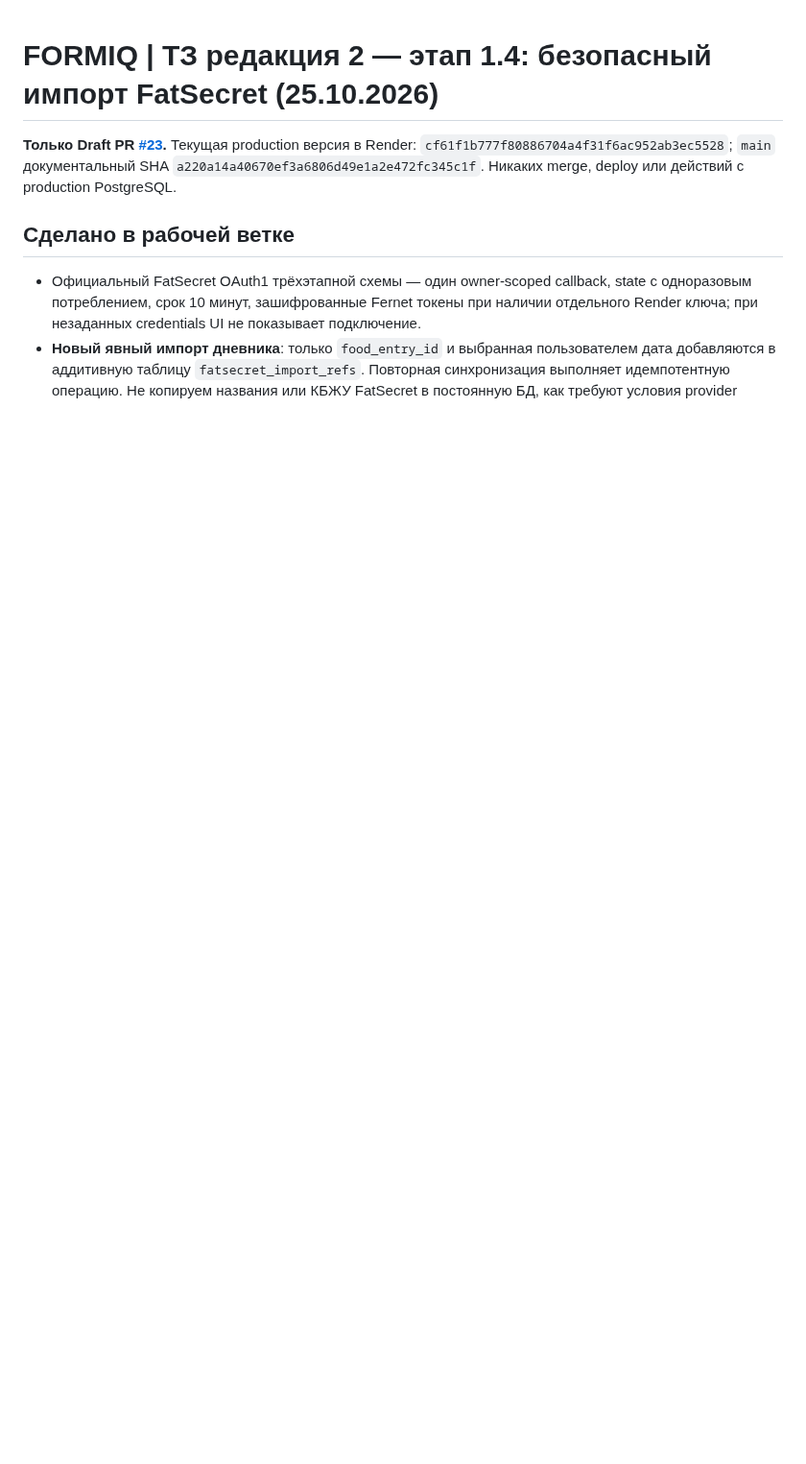
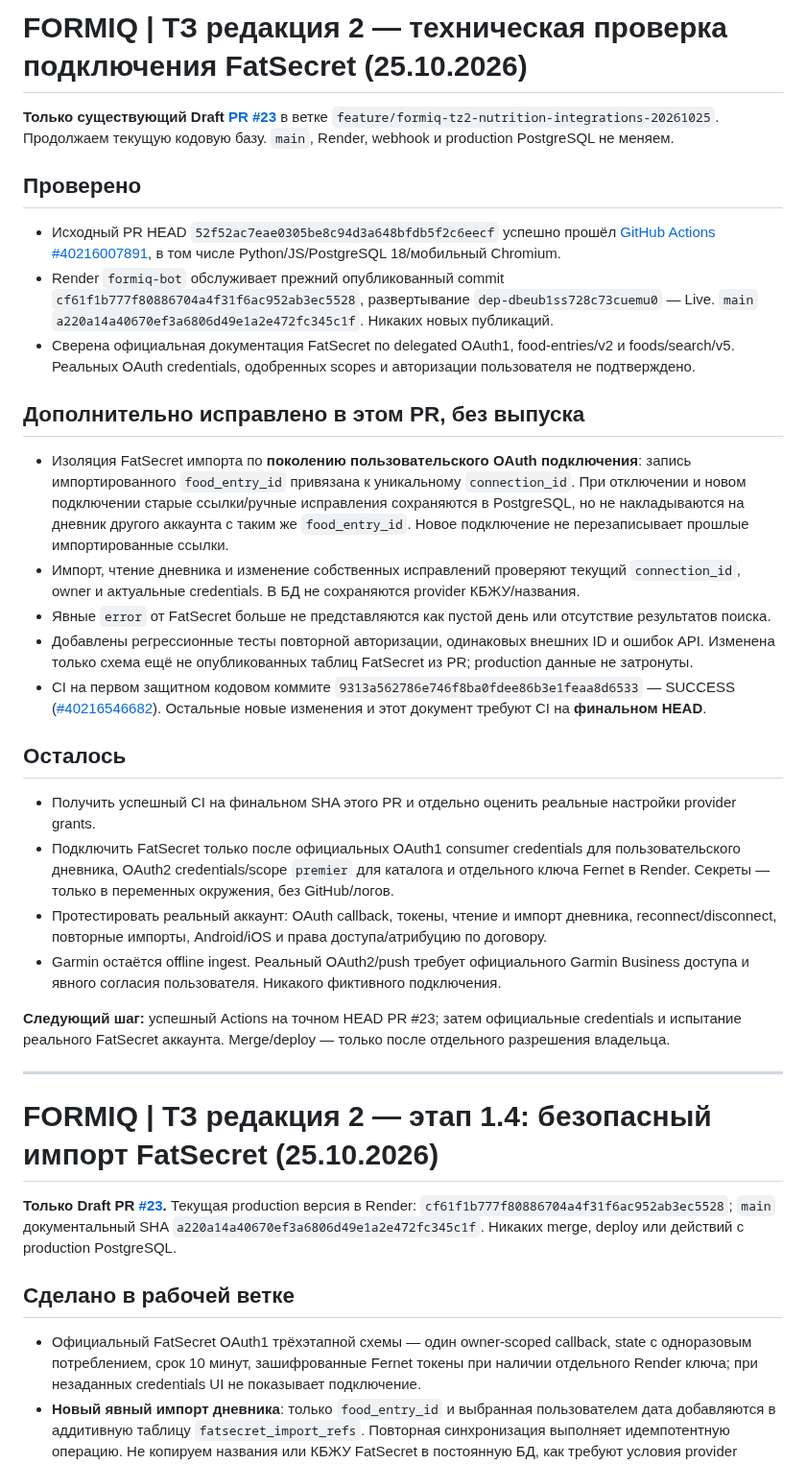
Before and after one commit to smirnovka907-crypto/formiq-bot, a Markdown page: docs/PROJECT_STATUS.md, the part around the change. Shown at 96% size. Rendered like a GitHub page; blank space fills up the shorter version.

Commit message:
docs: record FatSecret account-scoped import fixes, exact CI and live-provider blockers

```diff
--- a/docs/PROJECT_STATUS.md
+++ b/docs/PROJECT_STATUS.md
@@ -1,3 +1,29 @@
+# FORMIQ | ТЗ редакция 2 — техническая проверка подключения FatSecret (25.10.2026)
+
+**Только существующий Draft [PR #23](https://github.com/smirnovka907-crypto/formiq-bot/pull/23)** в ветке `feature/formiq-tz2-nutrition-integrations-20261025`. Продолжаем текущую кодовую базу. `main`, Render, webhook и production PostgreSQL не меняем.
+
+## Проверено
+- Исходный PR HEAD `52f52ac7eae0305be8c94d3a648bfdb5f2c6eecf` успешно прошёл [GitHub Actions #40216007891](https://github.com/smirnovka907-crypto/formiq-bot/actions/runs/40216007891), в том числе Python/JS/PostgreSQL 18/мобильный Chromium.
+- Render `formiq-bot` обслуживает прежний опубликованный commit `cf61f1b777f80886704a4f31f6ac952ab3ec5528`, развертывание `dep-dbeub1ss728c73cuemu0` — Live. `main` `a220a14a40670ef3a6806d49e1a2e472fc345c1f`. Никаких новых публикаций.
+- Сверена официальная документация FatSecret по delegated OAuth1, food-entries/v2 и foods/search/v5. Реальных OAuth credentials, одобренных scopes и авторизации пользователя не подтверждено.
+
+## Дополнительно исправлено в этом PR, без выпуска
+- Изоляция FatSecret импорта по **поколению пользовательского OAuth подключения**: запись импортированного `food_entry_id` привязана к уникальному `connection_id`. При отключении и новом подключении старые ссылки/ручные исправления сохраняются в PostgreSQL, но не накладываются на дневник другого аккаунта с таким же `food_entry_id`. Новое подключение не перезаписывает прошлые импортированные ссылки.
+- Импорт, чтение дневника и изменение собственных исправлений проверяют текущий `connection_id`, owner и актуальные credentials. В БД не сохраняются provider КБЖУ/названия.
+- Явные `error` от FatSecret больше не представляются как пустой день или отсутствие результатов поиска.
+- Добавлены регрессионные тесты повторной авторизации, одинаковых внешних ID и ошибок API. Изменена только схема ещё не опубликованных таблиц FatSecret из PR; production данные не затронуты.
+- CI на первом защитном кодовом коммите `9313a562786e746f8ba0fdee86b3e1feaa8d6533` — SUCCESS ([#40216546682](https://github.com/smirnovka907-crypto/formiq-bot/actions/runs/40216546682)). Остальные новые изменения и этот документ требуют CI на **финальном HEAD**.
+
+## Осталось
+- Получить успешный CI на финальном SHA этого PR и отдельно оценить реальные настройки provider grants.
+- Подключить FatSecret только после официальных OAuth1 consumer credentials для пользовательского дневника, OAuth2 credentials/scope `premier` для каталога и отдельного ключа Fernet в Render. Секреты — только в переменных окружения, без GitHub/логов.
+- Протестировать реальный аккаунт: OAuth callback, токены, чтение и импорт дневника, reconnect/disconnect, повторные импорты, Android/iOS и права доступа/атрибуцию по договору.
+- Garmin остаётся offline ingest. Реальный OAuth2/push требует официального Garmin Business доступа и явного согласия пользователя. Никакого фиктивного подключения.
+
+**Следующий шаг:** успешный Actions на точном HEAD PR #23; затем официальные credentials и испытание реального FatSecret аккаунта. Merge/deploy — только после отдельного разрешения владельца.
+
+---
+
 # FORMIQ | ТЗ редакция 2 — этап 1.4: безопасный импорт FatSecret (25.10.2026)
 
 **Только Draft PR [#23](https://github.com/smirnovka907-crypto/formiq-bot/pull/23).** Текущая production версия в Render: `cf61f1b777f80886704a4f31f6ac952ab3ec5528`; `main` документальный SHA `a220a14a40670ef3a6806d49e1a2e472fc345c1f`. Никаких merge, deploy или действий с production PostgreSQL.
```
